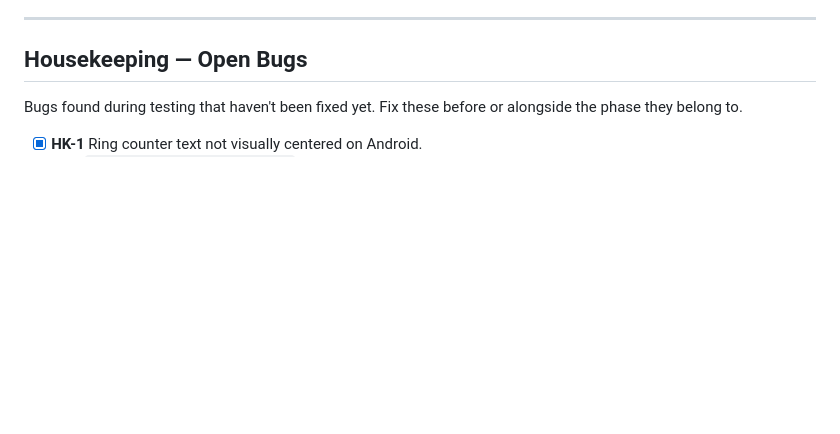
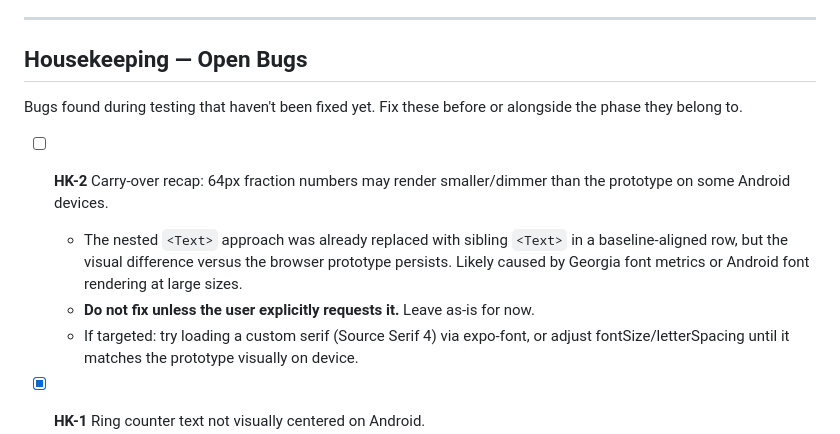
Before and after one commit to KilianZumFelde/This-Week, a Markdown page: TASKS.md, the part around the change. Rendered like a GitHub page; blank space fills up the shorter version.

Commit message:
Added something on tasks

```diff
--- a/TASKS.md
+++ b/TASKS.md
@@ -1124,6 +1124,11 @@ After P12-7: full end-to-end daily use test. Add goals, tasks, habits. Complete
 
 Bugs found during testing that haven't been fixed yet. Fix these before or alongside the phase they belong to.
 
+- [ ] **HK-2** Carry-over recap: 64px fraction numbers may render smaller/dimmer than the prototype on some Android devices.
+  - The nested `<Text>` approach was already replaced with sibling `<Text>` in a baseline-aligned row, but the visual difference versus the browser prototype persists. Likely caused by Georgia font metrics or Android font rendering at large sizes.
+  - **Do not fix unless the user explicitly requests it.** Leave as-is for now.
+  - If targeted: try loading a custom serif (Source Serif 4) via expo-font, or adjust fontSize/letterSpacing until it matches the prototype visually on device.
+
 - [x] **HK-1** Ring counter text not visually centered on Android.
   - `dominantBaseline="central"` was applied in P4 fix but the text still appears slightly off-center on Android. Likely a react-native-svg rendering difference on Android vs iOS/web.
   - Investigate: try using `y={cy + fontSize * 0.35}` and no `dominantBaseline`, or render the counter as an absolute-positioned `<Text>` overlay on top of the SVG ring instead.
```
